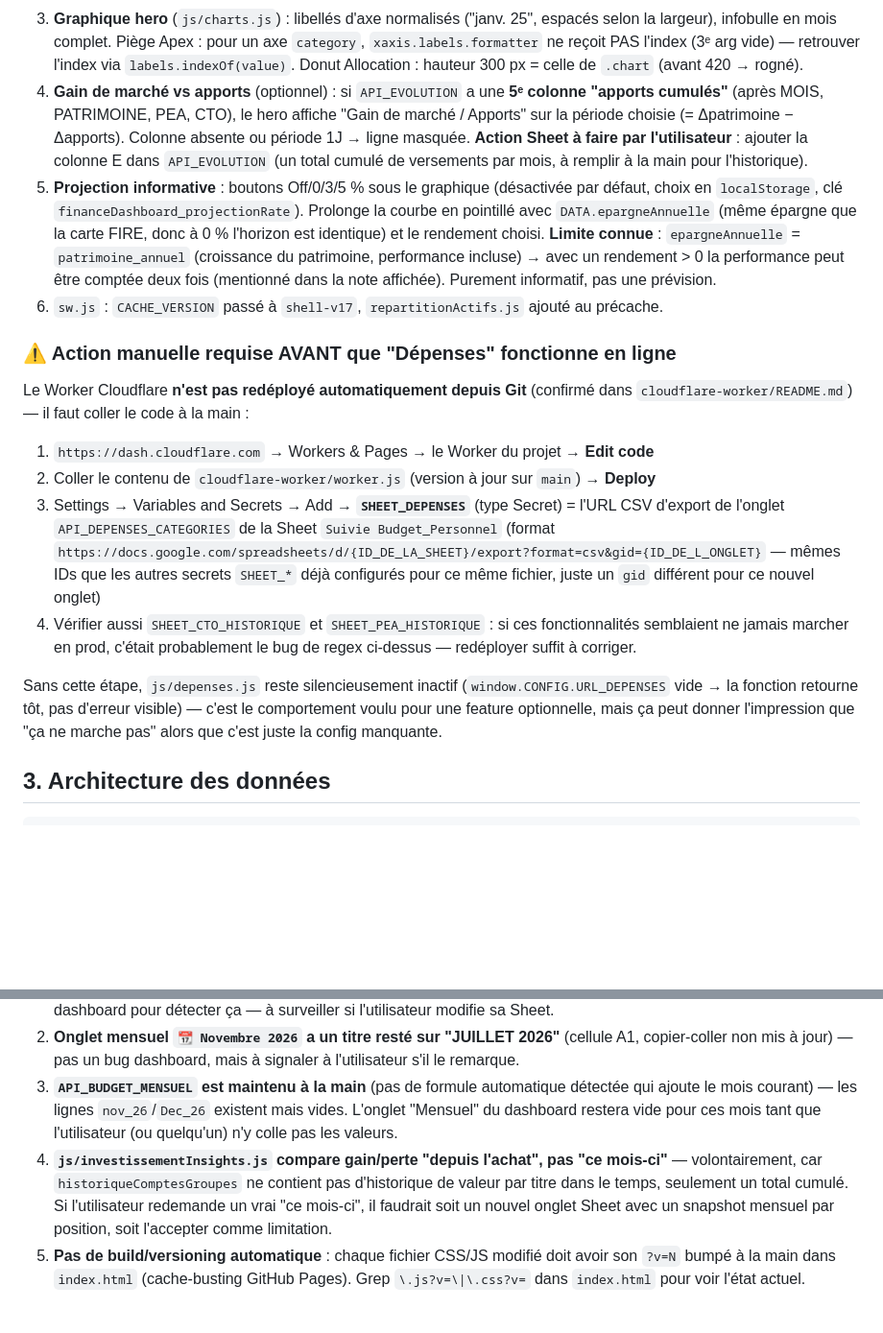
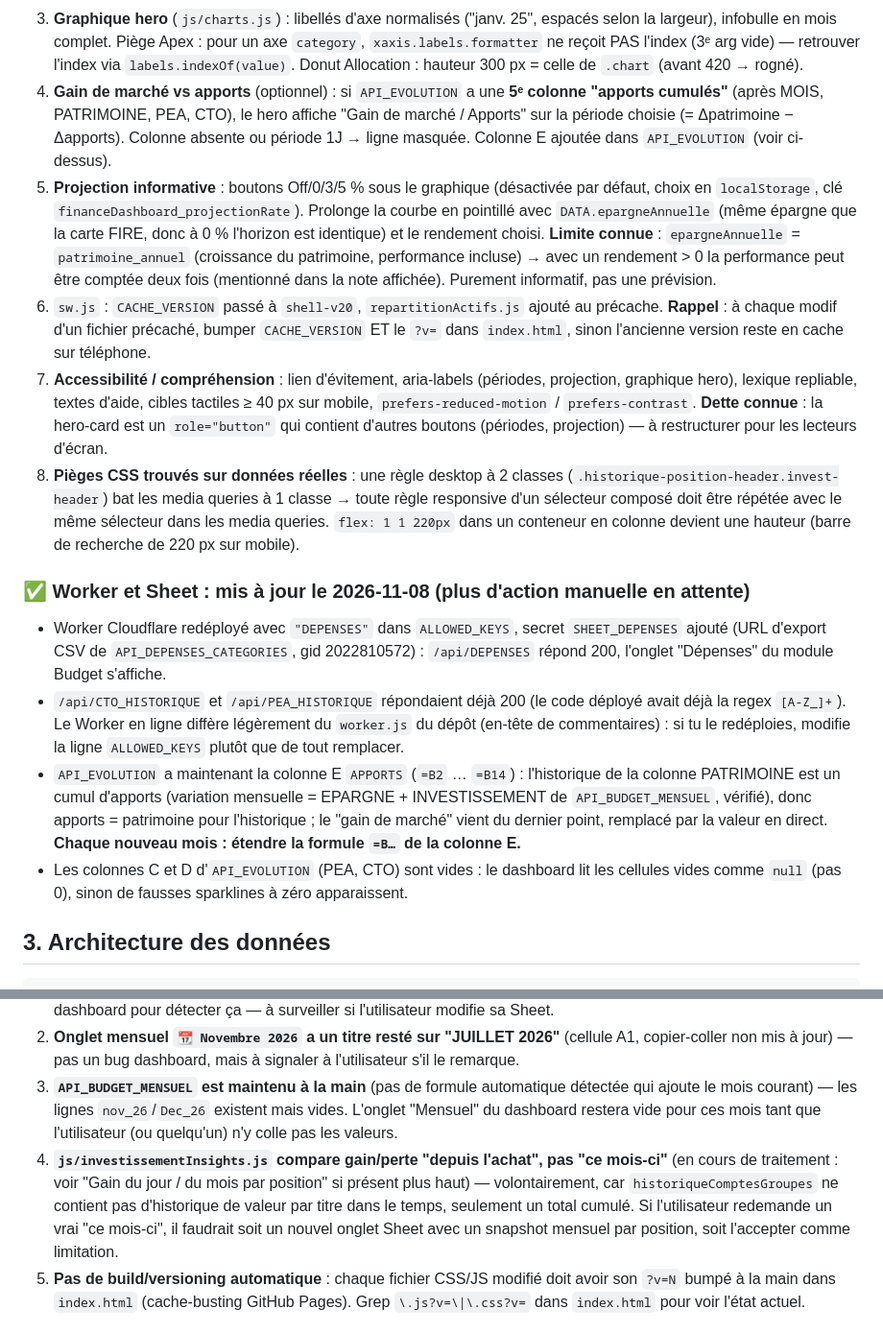
Before and after one commit to soudjaymoursala-netizen/Finance-dashboard, a Markdown page: HANDOFF.md, 2 parts joined by grey strips. Shown at 96% size. GitHub-like rendering; blank space fills up the shorter version.

Commit message:
docs: HANDOFF.md à jour (Worker redéployé, colonne APPORTS, accessibilité, pièges CSS)
Co-Authored-By: Claude Sonnet 5.5 <noreply@anthropic.com>

```diff
--- a/HANDOFF.md
+++ b/HANDOFF.md
@@ -56,20 +56,18 @@ Dashboard financier personnel, **site statique vanilla JS** (pas de build, pas d
 1. **Répartition par classe d'actifs** dans le hero (`js/repartitionActifs.js`) : barre Cash/Actions/ETF/Crypto (+ "Autres" si > 0,5 %), calculée depuis `DATA`, aucune colonne Sheet requise.
 2. **Poids des positions** dans "Mes investissements" (`js/investissements.js`) : colonne "Poids" (part de la valeur PEA+CTO, CHF converti en EUR, stable sous filtre), tri "Poids ↓", poids par compte. Le tri "Valeur ↓" compare désormais en EUR.
 3. **Graphique hero** (`js/charts.js`) : libellés d'axe normalisés ("janv. 25", espacés selon la largeur), infobulle en mois complet. Piège Apex : pour un axe `category`, `xaxis.labels.formatter` ne reçoit PAS l'index (3ᵉ arg vide) — retrouver l'index via `labels.indexOf(value)`. Donut Allocation : hauteur 300 px = celle de `.chart` (avant 420 → rogné).
-4. **Gain de marché vs apports** (optionnel) : si `API_EVOLUTION` a une **5ᵉ colonne "apports cumulés"** (après MOIS, PATRIMOINE, PEA, CTO), le hero affiche "Gain de marché / Apports" sur la période choisie (= Δpatrimoine − Δapports). Colonne absente ou période 1J → ligne masquée. **Action Sheet à faire par l'utilisateur** : ajouter la colonne E dans `API_EVOLUTION` (un total cumulé de versements par mois, à remplir à la main pour l'historique).
+4. **Gain de marché vs apports** (optionnel) : si `API_EVOLUTION` a une **5ᵉ colonne "apports cumulés"** (après MOIS, PATRIMOINE, PEA, CTO), le hero affiche "Gain de marché / Apports" sur la période choisie (= Δpatrimoine − Δapports). Colonne absente ou période 1J → ligne masquée. Colonne E ajoutée dans `API_EVOLUTION` (voir ci-dessus).
 5. **Projection informative** : boutons Off/0/3/5 % sous le graphique (désactivée par défaut, choix en `localStorage`, clé `financeDashboard_projectionRate`). Prolonge la courbe en pointillé avec `DATA.epargneAnnuelle` (même épargne que la carte FIRE, donc à 0 % l'horizon est identique) et le rendement choisi. **Limite connue** : `epargneAnnuelle` = `patrimoine_annuel` (croissance du patrimoine, performance incluse) → avec un rendement > 0 la performance peut être comptée deux fois (mentionné dans la note affichée). Purement informatif, pas une prévision.
-6. `sw.js` : `CACHE_VERSION` passé à `shell-v17`, `repartitionActifs.js` ajouté au précache.
+6. `sw.js` : `CACHE_VERSION` passé à `shell-v20`, `repartitionActifs.js` ajouté au précache. **Rappel** : à chaque modif d'un fichier précaché, bumper `CACHE_VERSION` ET le `?v=` dans `index.html`, sinon l'ancienne version reste en cache sur téléphone.
+7. **Accessibilité / compréhension** : lien d'évitement, aria-labels (périodes, projection, graphique hero), lexique repliable, textes d'aide, cibles tactiles ≥ 40 px sur mobile, `prefers-reduced-motion` / `prefers-contrast`. **Dette connue** : la hero-card est un `role="button"` qui contient d'autres boutons (périodes, projection) — à restructurer pour les lecteurs d'écran.
+8. **Pièges CSS trouvés sur données réelles** : une règle desktop à 2 classes (`.historique-position-header.invest-header`) bat les media queries à 1 classe → toute règle responsive d'un sélecteur composé doit être répétée avec le même sélecteur dans les media queries. `flex: 1 1 220px` dans un conteneur en colonne devient une hauteur (barre de recherche de 220 px sur mobile).
 
-### ⚠️ Action manuelle requise AVANT que "Dépenses" fonctionne en ligne
+### ✅ Worker et Sheet : mis à jour le 2026-11-08 (plus d'action manuelle en attente)
 
-Le Worker Cloudflare **n'est pas redéployé automatiquement depuis Git** (confirmé dans `cloudflare-worker/README.md`) — il faut coller le code à la main :
-
-1. `https://dash.cloudflare.com` → Workers & Pages → le Worker du projet → **Edit code**
-2. Coller le contenu de `cloudflare-worker/worker.js` (version à jour sur `main`) → **Deploy**
-3. Settings → Variables and Secrets → Add → **`SHEET_DEPENSES`** (type Secret) = l'URL CSV d'export de l'onglet `API_DEPENSES_CATEGORIES` de la Sheet `Suivie Budget_Personnel` (format `https://docs.google.com/spreadsheets/d/{ID_DE_LA_SHEET}/export?format=csv&gid={ID_DE_L_ONGLET}` — mêmes IDs que les autres secrets `SHEET_*` déjà configurés pour ce même fichier, juste un `gid` différent pour ce nouvel onglet)
-4. Vérifier aussi `SHEET_CTO_HISTORIQUE` et `SHEET_PEA_HISTORIQUE` : si ces fonctionnalités semblaient ne jamais marcher en prod, c'était probablement le bug de regex ci-dessus — redéployer suffit à corriger.
-
-Sans cette étape, `js/depenses.js` reste silencieusement inactif (`window.CONFIG.URL_DEPENSES` vide → la fonction retourne tôt, pas d'erreur visible) — c'est le comportement voulu pour une feature optionnelle, mais ça peut donner l'impression que "ça ne marche pas" alors que c'est juste la config manquante.
+- Worker Cloudflare redéployé avec `"DEPENSES"` dans `ALLOWED_KEYS`, secret `SHEET_DEPENSES` ajouté (URL d'export CSV de `API_DEPENSES_CATEGORIES`, gid 2022810572) : `/api/DEPENSES` répond 200, l'onglet "Dépenses" du module Budget s'affiche.
+- `/api/CTO_HISTORIQUE` et `/api/PEA_HISTORIQUE` répondaient déjà 200 (le code déployé avait déjà la regex `[A-Z_]+`). Le Worker en ligne diffère légèrement du `worker.js` du dépôt (en-tête de commentaires) : si tu le redéploies, modifie la ligne `ALLOWED_KEYS` plutôt que de tout remplacer.
+- `API_EVOLUTION` a maintenant la colonne E `APPORTS` (`=B2` … `=B14`) : l'historique de la colonne PATRIMOINE est un cumul d'apports (variation mensuelle = EPARGNE + INVESTISSEMENT de `API_BUDGET_MENSUEL`, vérifié), donc apports = patrimoine pour l'historique ; le "gain de marché" vient du dernier point, remplacé par la valeur en direct. **Chaque nouveau mois : étendre la formule `=B…` de la colonne E.**
+- Les colonnes C et D d'`API_EVOLUTION` (PEA, CTO) sont vides : le dashboard lit les cellules vides comme `null` (pas 0), sinon de fausses sparklines à zéro apparaissent.
 
 ## 3. Architecture des données
 
@@ -139,7 +137,7 @@ De même, `.chart-small`/`.chart-mini` doivent être déclarées **après** la r
 1. **`API_DEPENSES_CATEGORIES` référence des cellules fixes** de `📊 Analyse & KPI` (ex: `C35`, `G67`). Si l'utilisateur réorganise cet onglet (ajoute/supprime une ligne dans la répartition par catégorie ou les simulations), **les formules se décaleront silencieusement** et pointeront vers les mauvaises cellules. Pas de garde-fou côté Sheet ni côté dashboard pour détecter ça — à surveiller si l'utilisateur modifie sa Sheet.
 2. **Onglet mensuel `📆 Novembre 2026` a un titre resté sur "JUILLET 2026"** (cellule A1, copier-coller non mis à jour) — pas un bug dashboard, mais à signaler à l'utilisateur s'il le remarque.
 3. **`API_BUDGET_MENSUEL` est maintenu à la main** (pas de formule automatique détectée qui ajoute le mois courant) — les lignes `nov_26`/`Dec_26` existent mais vides. L'onglet "Mensuel" du dashboard restera vide pour ces mois tant que l'utilisateur (ou quelqu'un) n'y colle pas les valeurs.
-4. **`js/investissementInsights.js` compare gain/perte "depuis l'achat", pas "ce mois-ci"** — volontairement, car `historiqueComptesGroupes` ne contient pas d'historique de valeur par titre dans le temps, seulement un total cumulé. Si l'utilisateur redemande un vrai "ce mois-ci", il faudrait soit un nouvel onglet Sheet avec un snapshot mensuel par position, soit l'accepter comme limitation.
+4. **`js/investissementInsights.js` compare gain/perte "depuis l'achat", pas "ce mois-ci"** (en cours de traitement : voir "Gain du jour / du mois par position" si présent plus haut) — volontairement, car `historiqueComptesGroupes` ne contient pas d'historique de valeur par titre dans le temps, seulement un total cumulé. Si l'utilisateur redemande un vrai "ce mois-ci", il faudrait soit un nouvel onglet Sheet avec un snapshot mensuel par position, soit l'accepter comme limitation.
 5. **Pas de build/versioning automatique** : chaque fichier CSS/JS modifié doit avoir son `?v=N` bumpé à la main dans `index.html` (cache-busting GitHub Pages). Grep `\.js?v=\|\.css?v=` dans `index.html` pour voir l'état actuel.
 
 ## 6. Méthodologie de test utilisée dans cette session
```
